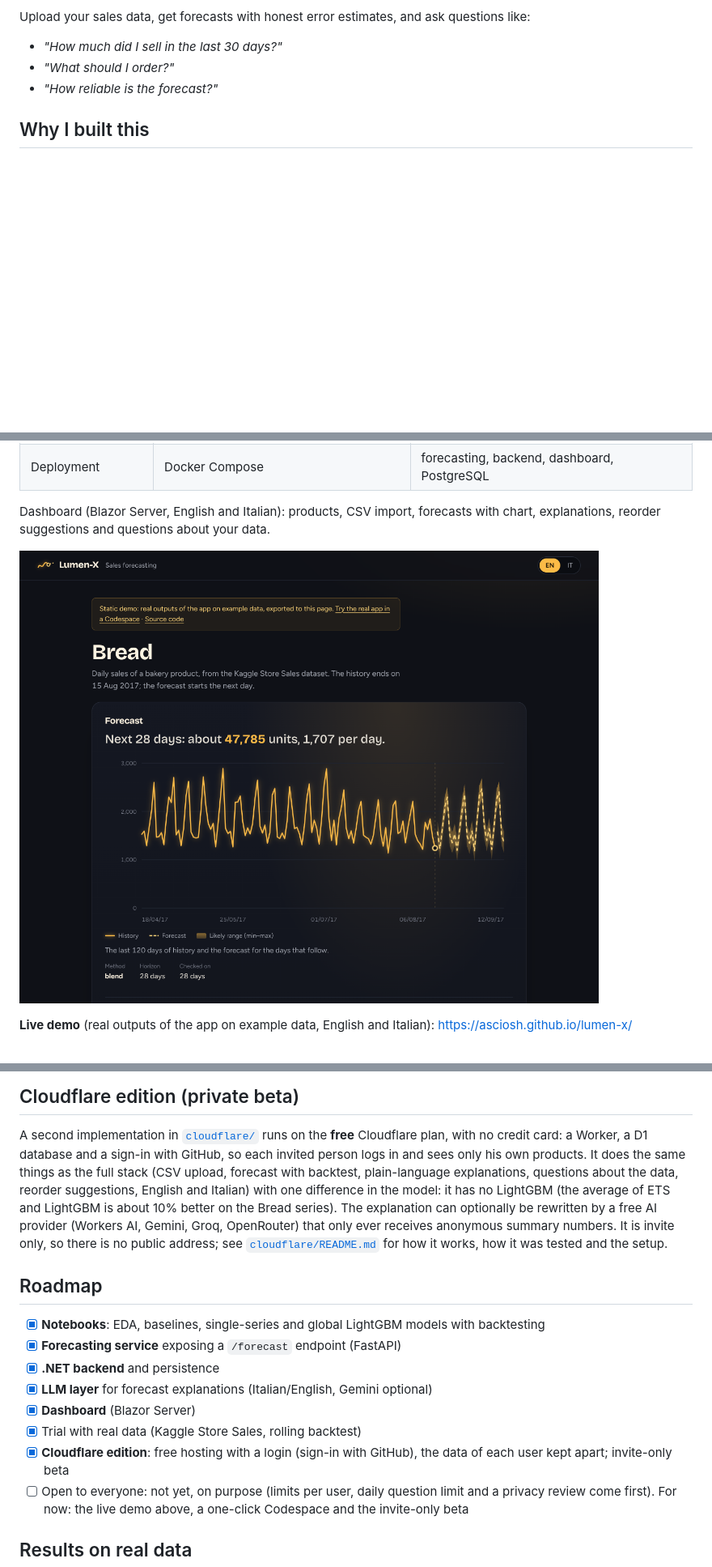
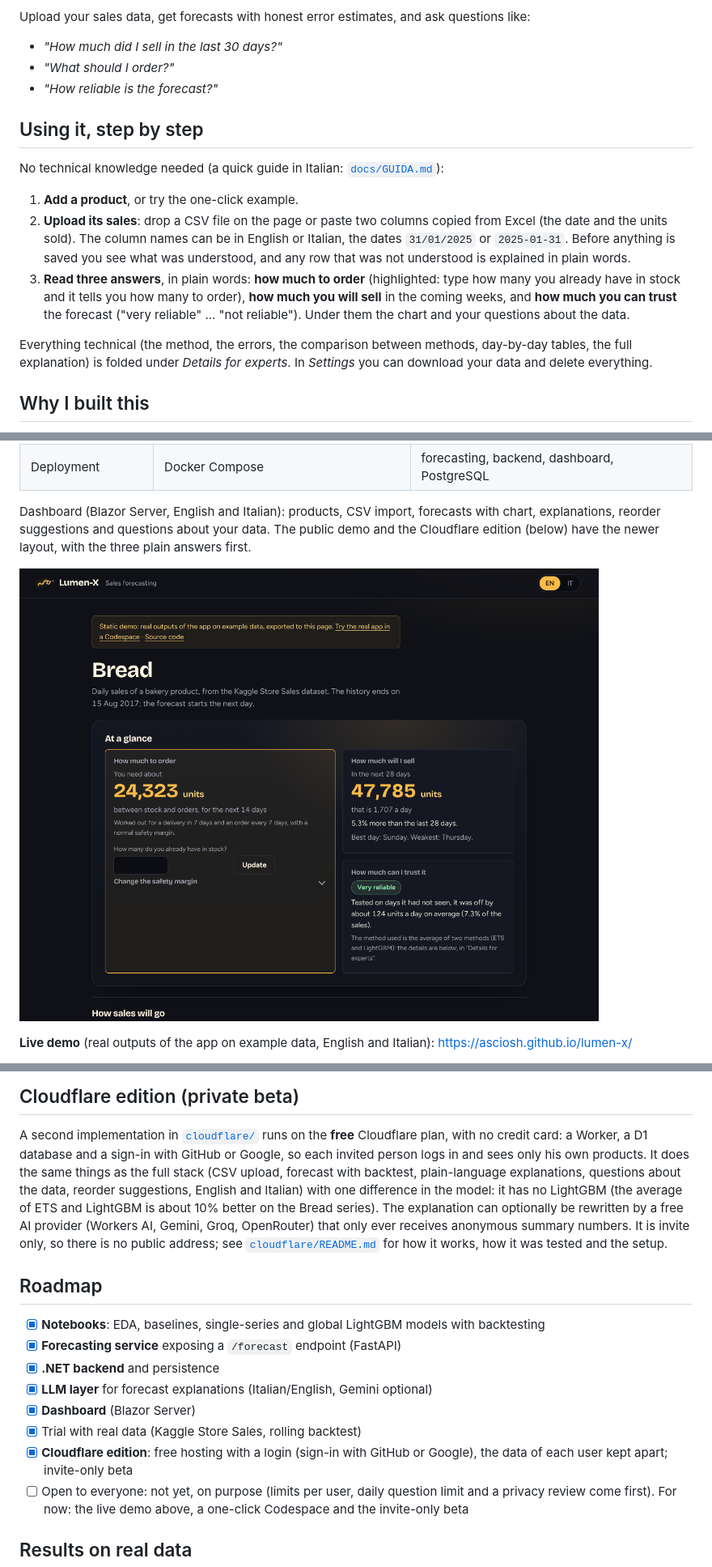
Before and after one commit to asciosh/lumen-x, a Markdown page: README.md, 3 parts joined by grey strips. Shown at 81% size. Rendered like a GitHub page; pictures changed too: docs/demo.png; blank space fills up the shorter version.

```diff
--- a/README.md
+++ b/README.md
@@ -17,6 +17,21 @@ Upload your sales data, get forecasts with honest error estimates, and ask quest
 - *"How much did I sell in the last 30 days?"*
 - *"What should I order?"*
 - *"How reliable is the forecast?"*
+
+## Using it, step by step
+
+No technical knowledge needed (a quick guide in Italian: [`docs/GUIDA.md`](docs/GUIDA.md)):
+
+1. **Add a product**, or try the one-click example.
+2. **Upload its sales**: drop a CSV file on the page or paste two columns copied from Excel (the date and the units sold). The column names can
+   be in English or Italian, the dates `31/01/2025` or `2025-01-31`. Before anything is saved you see what was understood, and any row that
+   was not understood is explained in plain words.
+3. **Read three answers**, in plain words: **how much to order** (highlighted: type how many you already have in stock and it tells you how
+   many to order), **how much you will sell** in the coming weeks, and **how much you can trust** the forecast ("very reliable" ... "not
+   reliable"). Under them the chart and your questions about the data.
+
+Everything technical (the method, the errors, the comparison between methods, day-by-day tables, the full explanation) is folded under
+*Details for experts*. In *Settings* you can download your data and delete everything.
 
 ## Why I built this
 
@@ -48,7 +63,7 @@ CSV / API  →  .NET Backend  →  Forecasting service (Python)
 | Dashboard | Blazor Server | ✅ available |
 | Deployment | Docker Compose | forecasting, backend, dashboard, PostgreSQL |
 
-Dashboard (Blazor Server, English and Italian): products, CSV import, forecasts with chart, explanations, reorder suggestions and questions about your data.
+Dashboard (Blazor Server, English and Italian): products, CSV import, forecasts with chart, explanations, reorder suggestions and questions about your data. The public demo and the Cloudflare edition (below) have the newer layout, with the three plain answers first.
 
 ![Live demo](docs/demo.png)
 
@@ -124,7 +142,7 @@ Tests: `pytest` in `services/forecasting`, `dotnet test backend/tests/LumenX.Api
 ## Cloudflare edition (private beta)
 
 A second implementation in [`cloudflare/`](cloudflare/) runs on the **free** Cloudflare plan, with no credit card: a Worker, a D1 database and a
-sign-in with GitHub, so each invited person logs in and sees only his own products. It does the same things as the full stack (CSV upload,
+sign-in with GitHub or Google, so each invited person logs in and sees only his own products. It does the same things as the full stack (CSV upload,
 forecast with backtest, plain-language explanations, questions about the data, reorder suggestions, English and Italian) with one
 difference in the model: it has no LightGBM (the average of ETS and LightGBM is about 10% better on the Bread series). The explanation can
 optionally be rewritten by a free AI provider (Workers AI, Gemini, Groq, OpenRouter) that only ever receives anonymous summary numbers. It is invite only, so
@@ -138,7 +156,7 @@ there is no public address; see [`cloudflare/README.md`](cloudflare/README.md) f
 - [x] **LLM layer** for forecast explanations (Italian/English, Gemini optional)
 - [x] **Dashboard** (Blazor Server)
 - [x] Trial with real data (Kaggle Store Sales, rolling backtest)
-- [x] **Cloudflare edition**: free hosting with a login (sign-in with GitHub), the data of each user kept apart; invite-only beta
+- [x] **Cloudflare edition**: free hosting with a login (sign-in with GitHub or Google), the data of each user kept apart; invite-only beta
 - [ ] Open to everyone: not yet, on purpose (limits per user, daily question limit and a privacy review come first). For now: the live demo above, a one-click Codespace and the invite-only beta
 
 ## Results on real data
```
Also changed, not shown: other parts of README.md (+3 -0 lines), cloudflare/README.md (+29 -6 lines), docs/GUIDA.md (added, +75 -0 lines), 13 other files.
